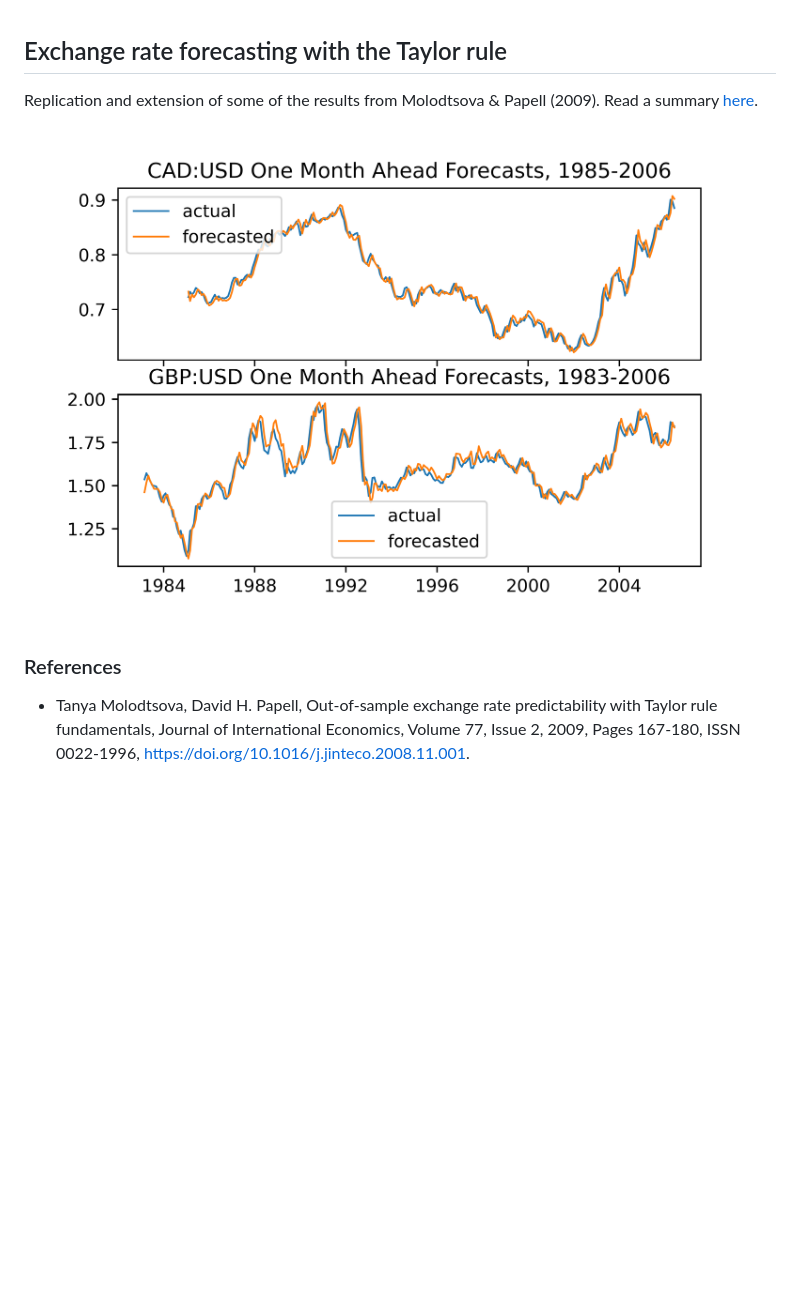
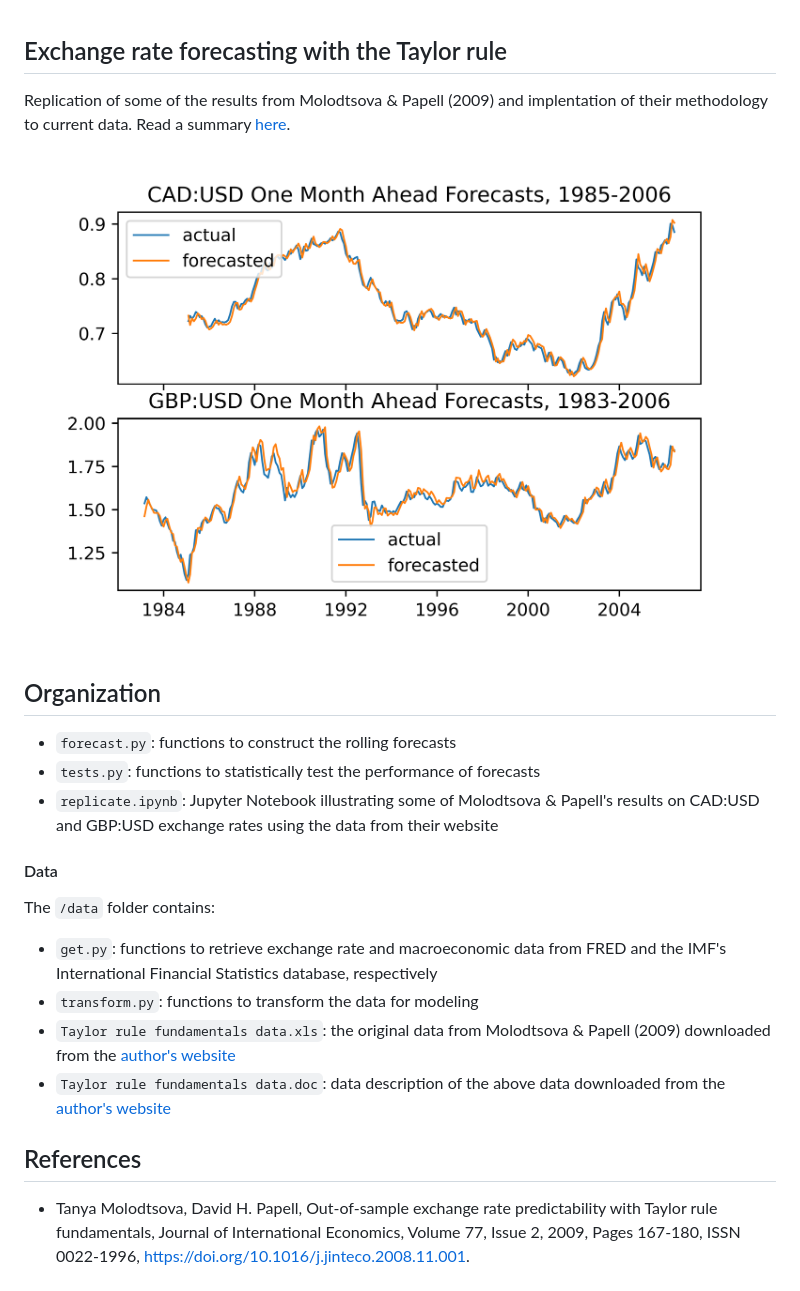
Before and after one commit to l9leung/taylor-x-rate, a Markdown page: README.md, the part around the change. Drawn GitHub-style; pictures changed too: report/forecasts1.png (added); blank space fills up the shorter version.

Commit message:
add model implementation

```diff
--- a/README.md
+++ b/README.md
@@ -1,7 +1,19 @@
 ## Exchange rate forecasting with the Taylor rule
-Replication and extension of some of the results from Molodtsova & Papell (2009). Read a summary [here](https://github.com/l9leung/taylor-x-rate/blob/main/report/report.pdf).
+Replication of some of the results from Molodtsova & Papell (2009) and implentation of their methodology to current data. Read a summary [here](https://github.com/l9leung/taylor-x-rate/blob/main/report/report.pdf).
 
-![Alt text](https://raw.githubusercontent.com/l9leung/taylor-x-rate/main/report/forecasts.png)
+![Alt text](https://raw.githubusercontent.com/l9leung/taylor-x-rate/main/report/forecasts1.png)
 
-### References
+## Organization
+* `forecast.py`: functions to construct the rolling forecasts
+* `tests.py`: functions to statistically test the performance of forecasts
+* `replicate.ipynb`: Jupyter Notebook illustrating some of Molodtsova & Papell's results on CAD:USD and GBP:USD exchange rates using the data from their website
+
+#### Data
+The `/data` folder contains:
+* `get.py`: functions to retrieve exchange rate and macroeconomic data from FRED and the IMF's International Financial Statistics database, respectively
+* `transform.py`: functions to transform the data for modeling
+* `Taylor rule fundamentals data.xls`: the original data from Molodtsova & Papell (2009) downloaded from the [author's website](https://uh.edu/~dpapell/Taylor%20rule%20fundamentals%20data.xls)
+* `Taylor rule fundamentals data.doc`: data description of the above data downloaded from the [author's website](https://uh.edu/~dpapell/Taylor%20rule%20fundamentals%20data.doc)
+
+## References
 * Tanya Molodtsova, David H. Papell, Out-of-sample exchange rate predictability with Taylor rule fundamentals, Journal of International Economics, Volume 77, Issue 2, 2009, Pages 167-180, ISSN 0022-1996, https://doi.org/10.1016/j.jinteco.2008.11.001.
```
Also changed, not shown: forecasts.png (renamed from report/forecasts.png), 8 other files.
